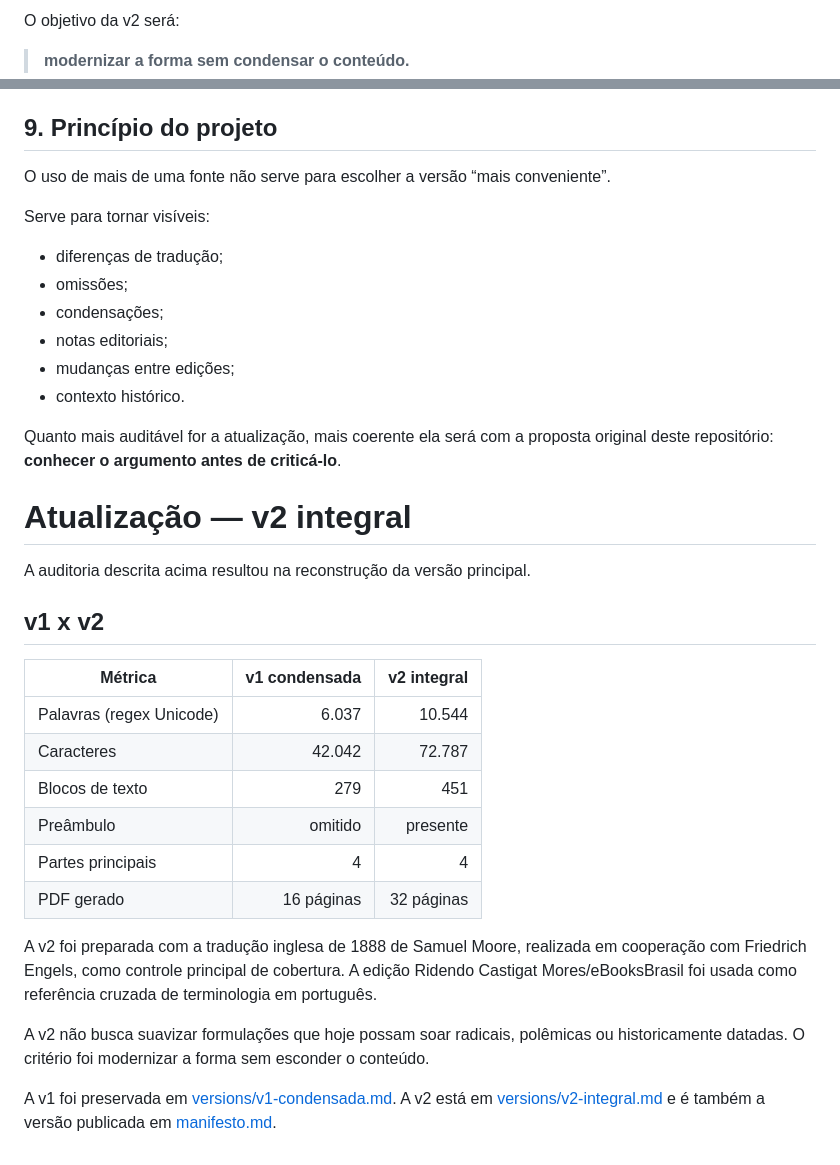
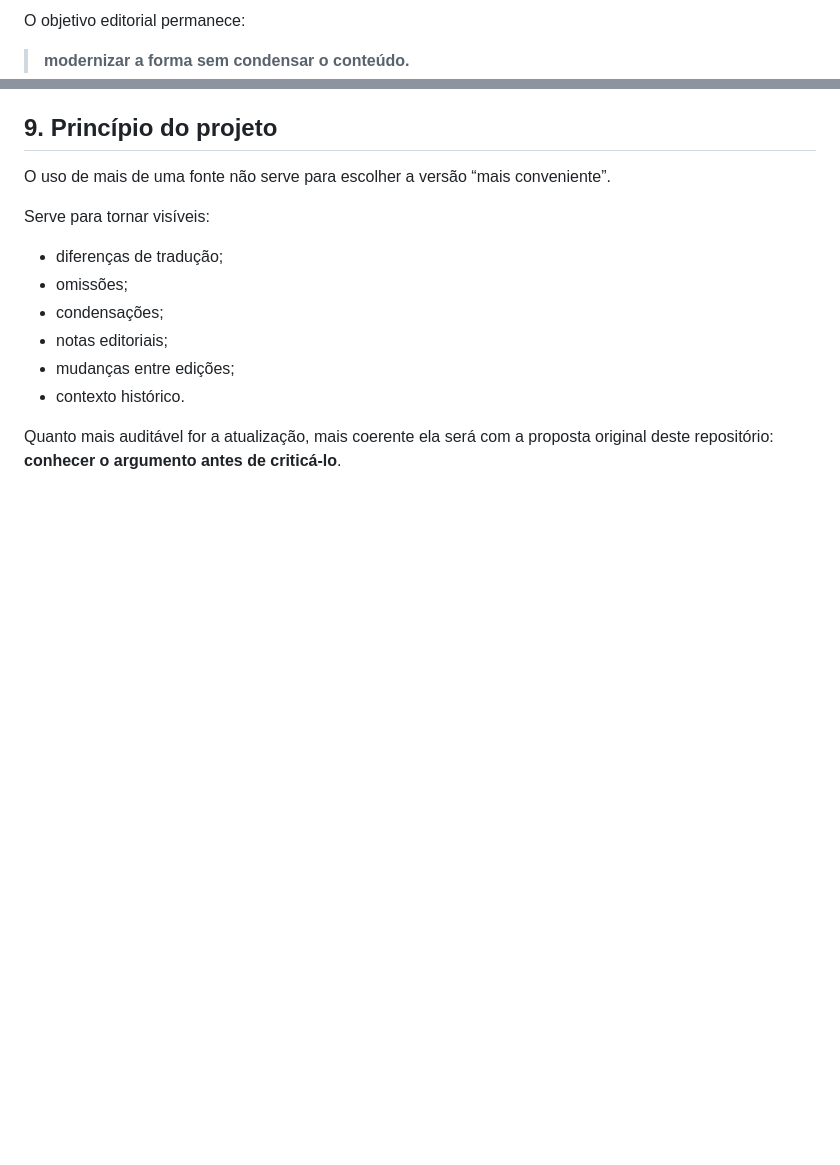
Before and after one commit to acert99/manifesto-comunista-linguagem-atual, a Markdown page: COMPARISON.md, 2 parts joined by grey strips. Drawn GitHub-style; blank space fills up the shorter version.

```diff
--- a/COMPARISON.md
+++ b/COMPARISON.md
@@ -200,5 +220,5 @@ A próxima versão deverá buscar correspondência estrutural muito mais rigoros
 
-O objetivo da v2 será:
+O objetivo editorial permanece:
 
 > **modernizar a forma sem condensar o conteúdo.**
 
@@ -216,25 +236,3 @@ Serve para tornar visíveis:
 - contexto histórico.
 
 Quanto mais auditável for a atualização, mais coerente ela será com a proposta original deste repositório: **conhecer o argumento antes de criticá-lo**.
-
-
-# Atualização — v2 integral
-
-A auditoria descrita acima resultou na reconstrução da versão principal.
-
-## v1 x v2
-
-| Métrica | v1 condensada | v2 integral |
-|---|---:|---:|
-| Palavras (regex Unicode) | 6.037 | 10.544 |
-| Caracteres | 42.042 | 72.787 |
-| Blocos de texto | 279 | 451 |
-| Preâmbulo | omitido | presente |
-| Partes principais | 4 | 4 |
-| PDF gerado | 16 páginas | 32 páginas |
-
-A v2 foi preparada com a tradução inglesa de 1888 de Samuel Moore, realizada em cooperação com Friedrich Engels, como controle principal de cobertura. A edição Ridendo Castigat Mores/eBooksBrasil foi usada como referência cruzada de terminologia em português.
-
-A v2 não busca suavizar formulações que hoje possam soar radicais, polêmicas ou historicamente datadas. O critério foi modernizar a forma sem esconder o conteúdo.
-
-A v1 foi preservada em [versions/v1-condensada.md](./versions/v1-condensada.md). A v2 está em [versions/v2-integral.md](./versions/v2-integral.md) e é também a versão publicada em [manifesto.md](./manifesto.md).
```
Also changed, not shown: other parts of COMPARISON.md (+46 -26 lines).
